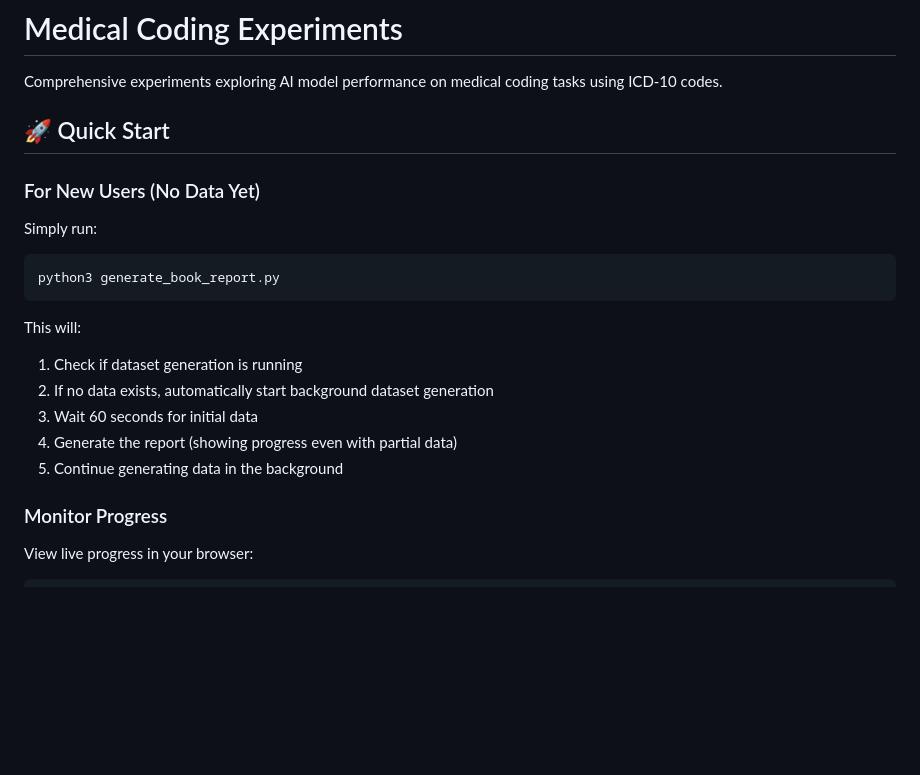
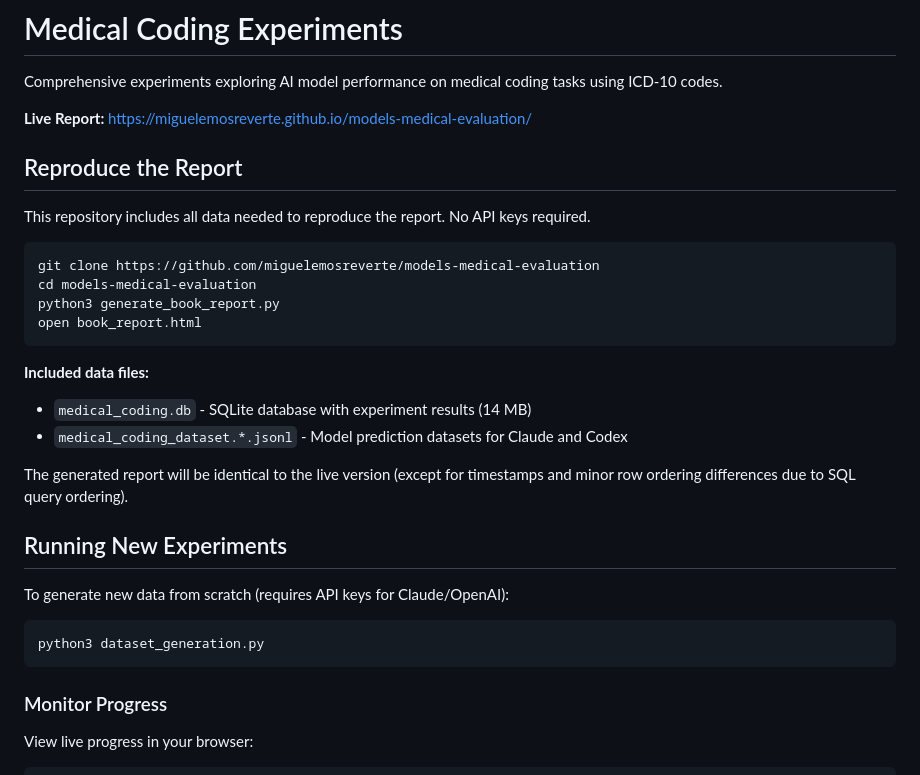
Before and after one commit to miguelemosreverte/models-medical-evaluation, a Markdown page: README.md, the part around the change. GitHub-like rendering; blank space fills up the shorter version.

Commit message:
Update README with reproduction instructions
- Add link to live GitHub Pages report
- Add clear "Reproduce the Report" section
- Document included data files (database + JSONL)
- Separate reproduction from new experiment generation

````diff
--- a/README.md
+++ b/README.md
@@ -2,22 +2,32 @@
 
 Comprehensive experiments exploring AI model performance on medical coding tasks using ICD-10 codes.
 
-## 🚀 Quick Start
+**Live Report:** https://miguelemosreverte.github.io/models-medical-evaluation/
 
-### For New Users (No Data Yet)
+## Reproduce the Report
 
-Simply run:
+This repository includes all data needed to reproduce the report. No API keys required.
 
 ```bash
+git clone https://github.com/miguelemosreverte/models-medical-evaluation
+cd models-medical-evaluation
 python3 generate_book_report.py
+open book_report.html
 ```
 
-This will:
-1. Check if dataset generation is running
-2. If no data exists, automatically start background dataset generation
-3. Wait 60 seconds for initial data
-4. Generate the report (showing progress even with partial data)
-5. Continue generating data in the background
+**Included data files:**
+- `medical_coding.db` - SQLite database with experiment results (14 MB)
+- `medical_coding_dataset.*.jsonl` - Model prediction datasets for Claude and Codex
+
+The generated report will be identical to the live version (except for timestamps and minor row ordering differences due to SQL query ordering).
+
+## Running New Experiments
+
+To generate new data from scratch (requires API keys for Claude/OpenAI):
+
+```bash
+python3 dataset_generation.py
+```
 
 ### Monitor Progress
 
````
